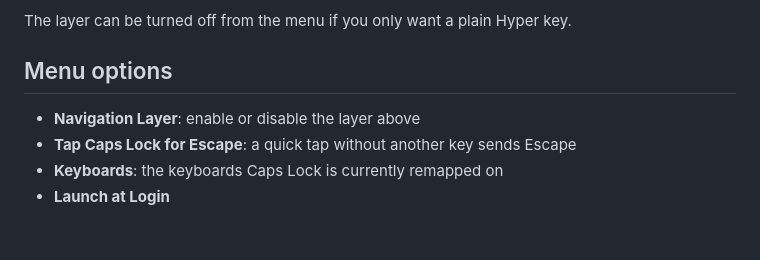
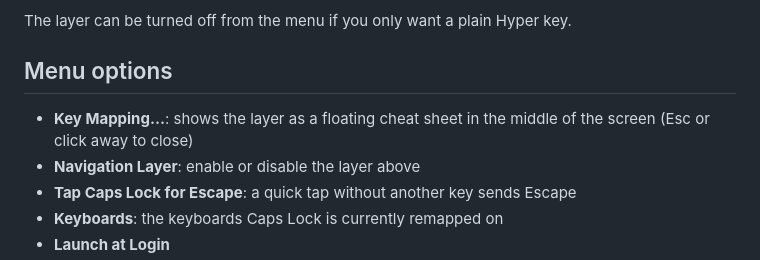
Before and after one commit to royxue/hyperlayer, a Markdown page: README.md, the part around the change. GitHub-like rendering; blank space fills up the shorter version.

```diff
--- a/README.md
+++ b/README.md
@@ -25,6 +25,7 @@ The layer can be turned off from the menu if you only want a plain Hyper key.
 
 ## Menu options
 
+- **Key Mapping…**: shows the layer as a floating cheat sheet in the middle of the screen (Esc or click away to close)
 - **Navigation Layer**: enable or disable the layer above
 - **Tap Caps Lock for Escape**: a quick tap without another key sends Escape
 - **Keyboards**: the keyboards Caps Lock is currently remapped on
```
Also changed, not shown: AGENTS.md (+3 -2 lines), Resources/MenuBarIcon.png (added), Resources/MenuBarIcon@2x.png (added), Resources/MenuBarIcon@3x.png (added), 5 other files.
